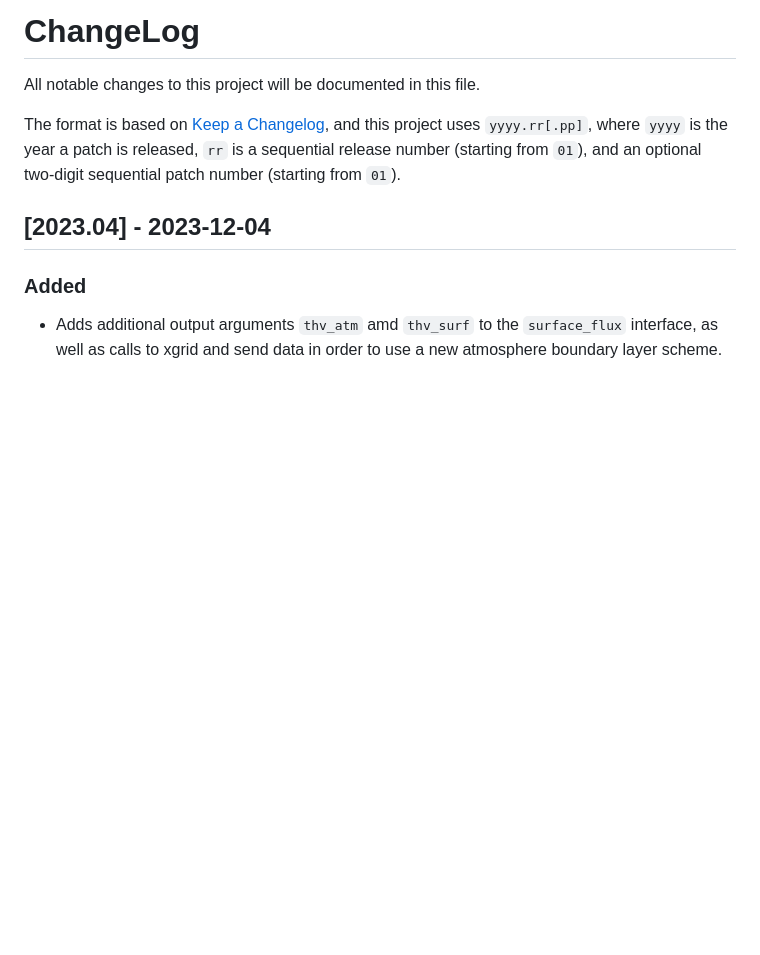
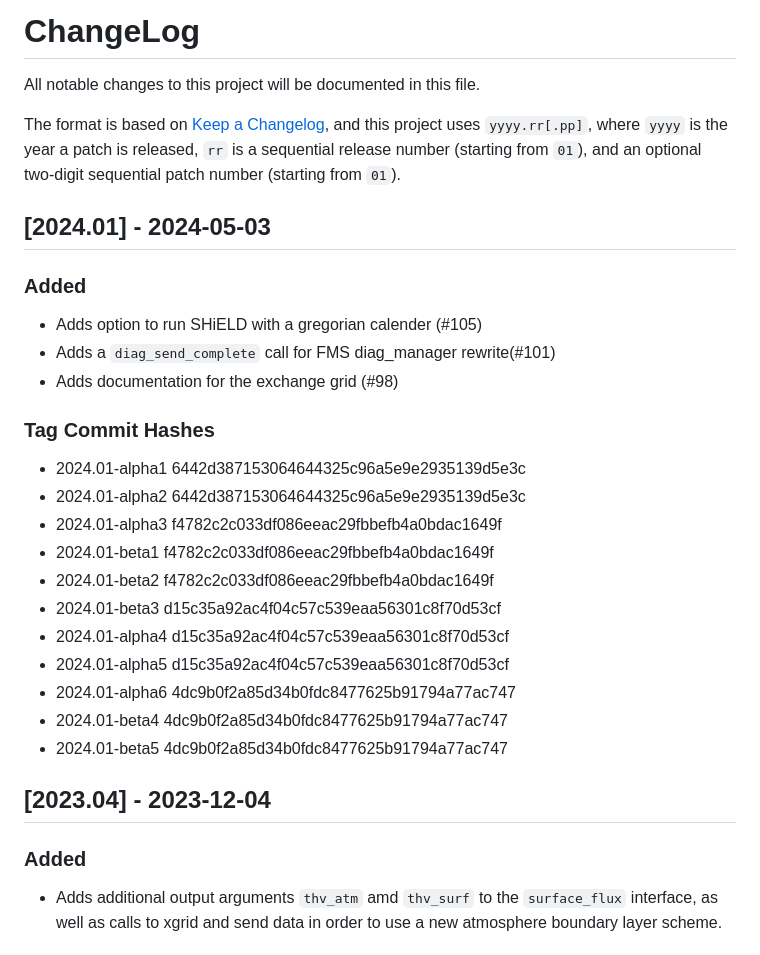
Before and after one commit to NOAA-GFDL/FMScoupler, a Markdown page: CHANGELOG.md, the part around the change. Rendered like a GitHub page; blank space fills up the shorter version.

Commit message:
chore: update CHANGELOG.md for 2024.01 (#112)

```diff
--- a/CHANGELOG.md
+++ b/CHANGELOG.md
@@ -5,6 +5,26 @@ The format is based on [Keep a Changelog](https://keepachangelog.com/en/1.0.0),
 and this project uses `yyyy.rr[.pp]`, where `yyyy` is the year a patch is released,
 `rr` is a sequential release number (starting from `01`), and an optional two-digit
 sequential patch number (starting from `01`).
+
+## [2024.01] - 2024-05-03
+
+### Added
+- Adds option to run SHiELD with a gregorian calender (#105)
+- Adds a `diag_send_complete` call for FMS diag_manager rewrite(#101)
+- Adds documentation for the exchange grid (#98)
+
+### Tag Commit Hashes
+- 2024.01-alpha1 6442d387153064644325c96a5e9e2935139d5e3c
+- 2024.01-alpha2 6442d387153064644325c96a5e9e2935139d5e3c
+- 2024.01-alpha3 f4782c2c033df086eeac29fbbefb4a0bdac1649f
+- 2024.01-beta1  f4782c2c033df086eeac29fbbefb4a0bdac1649f
+- 2024.01-beta2  f4782c2c033df086eeac29fbbefb4a0bdac1649f
+- 2024.01-beta3  d15c35a92ac4f04c57c539eaa56301c8f70d53cf
+- 2024.01-alpha4 d15c35a92ac4f04c57c539eaa56301c8f70d53cf
+- 2024.01-alpha5 d15c35a92ac4f04c57c539eaa56301c8f70d53cf
+- 2024.01-alpha6 4dc9b0f2a85d34b0fdc8477625b91794a77ac747
+- 2024.01-beta4  4dc9b0f2a85d34b0fdc8477625b91794a77ac747
+- 2024.01-beta5  4dc9b0f2a85d34b0fdc8477625b91794a77ac747
 
 ## [2023.04] - 2023-12-04
 ### Added
```
